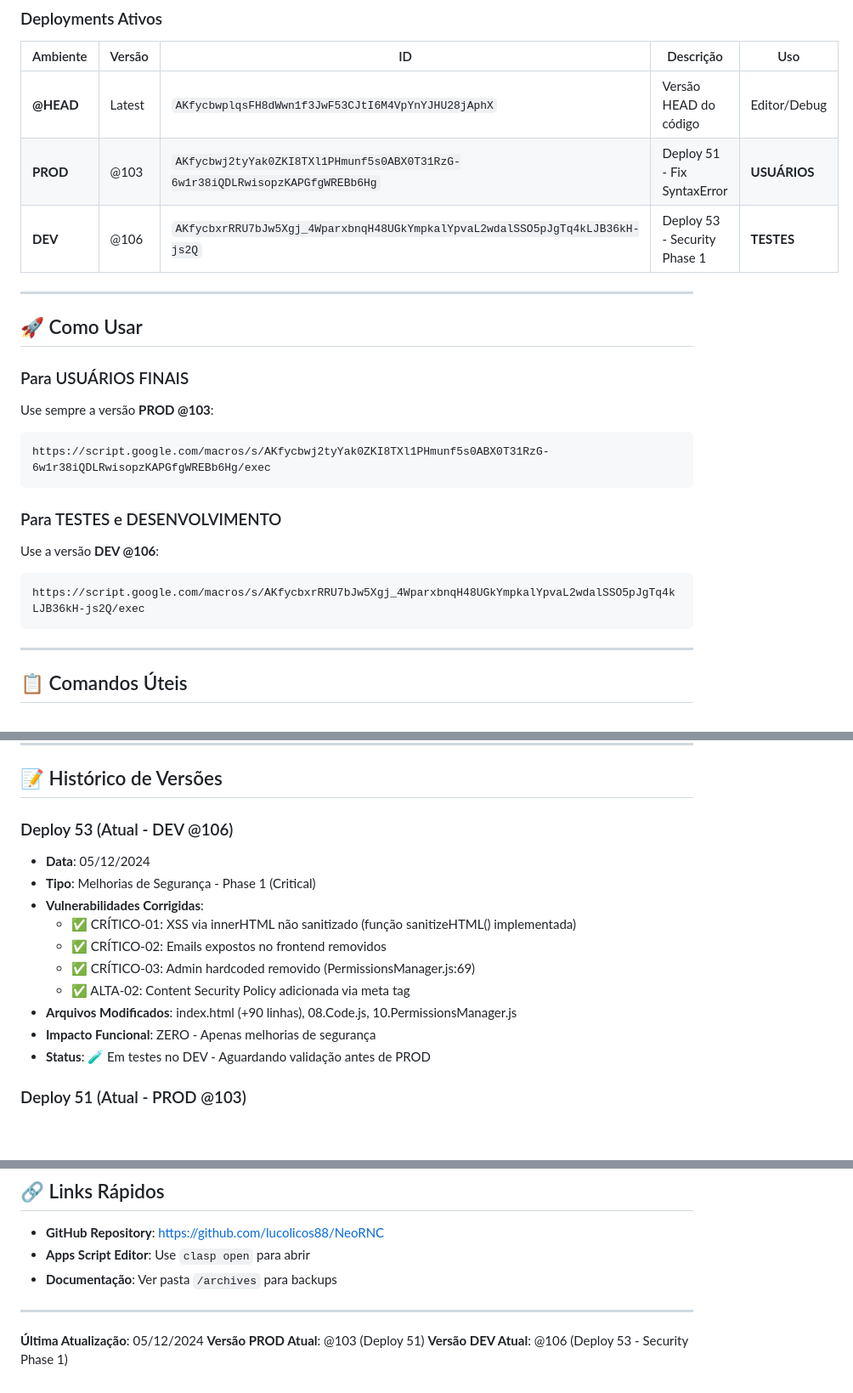
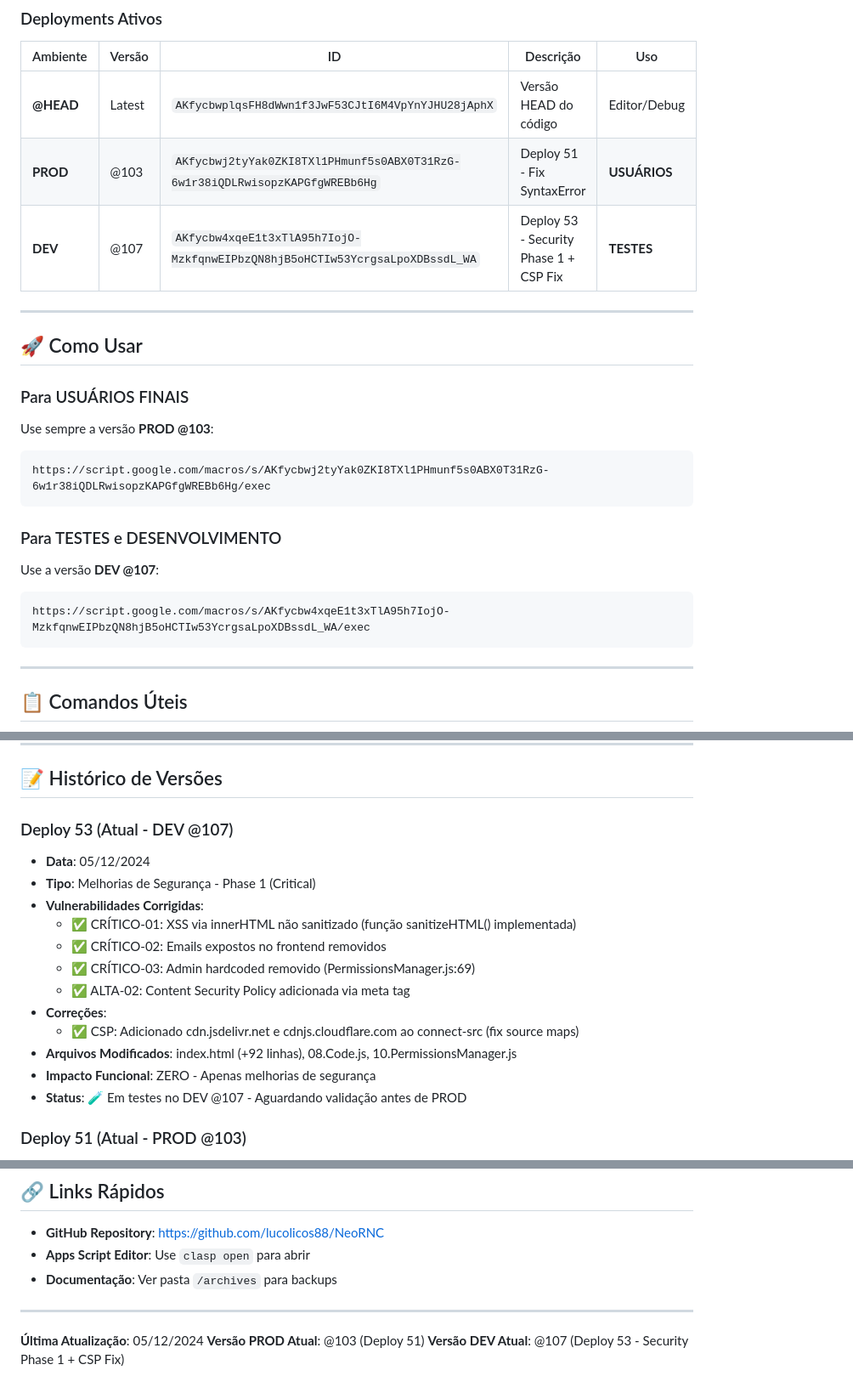
Before and after one commit to lucolicos88/NeoRNC, a Markdown page: DEPLOYMENTS.md, 3 parts joined by grey strips. Shown at 85% size. GitHub-like rendering; blank space fills up the shorter version.

Commit message:
docs: Atualizar DEPLOYMENTS.md para versao DEV @107
Mudancas:
- Atualizar DEV de @106 para @107
- Documentar correcao do CSP (connect-src com CDNs)
- Atualizar URL do ambiente DEV
- Versao @106 arquivada

🤖 Generated with [Claude Code](https://claude.com/claude-code)

Co-Authored-By: Claude <noreply@anthropic.com>

````diff
--- a/DEPLOYMENTS.md
+++ b/DEPLOYMENTS.md
@@ -8,7 +8,7 @@
 |----------|--------|-----|-----------|-----|
 | **@HEAD** | Latest | `AKfycbwplqsFH8dWwn1f3JwF53CJtI6M4VpYnYJHU28jAphX` | Versão HEAD do código | Editor/Debug |
 | **PROD** | @103 | `AKfycbwj2tyYak0ZKI8TXl1PHmunf5s0ABX0T31RzG-6w1r38iQDLRwisopzKAPGfgWREBb6Hg` | Deploy 51 - Fix SyntaxError | **USUÁRIOS** |
-| **DEV** | @106 | `AKfycbxrRRU7bJw5Xgj_4WparxbnqH48UGkYmpkalYpvaL2wdalSSO5pJgTq4kLJB36kH-js2Q` | Deploy 53 - Security Phase 1 | **TESTES** |
+| **DEV** | @107 | `AKfycbw4xqeE1t3xTlA95h7IojO-MzkfqnwEIPbzQN8hjB5oHCTIw53YcrgsaLpoXDBssdL_WA` | Deploy 53 - Security Phase 1 + CSP Fix | **TESTES** |
 
 ---
 
@@ -21,9 +21,9 @@ https://script.google.com/macros/s/AKfycbwj2tyYak0ZKI8TXl1PHmunf5s0ABX0T31RzG-6w
 ```
 
 ### Para TESTES e DESENVOLVIMENTO
-Use a versão **DEV @106**:
+Use a versão **DEV @107**:
 ```
-https://script.google.com/macros/s/AKfycbxrRRU7bJw5Xgj_4WparxbnqH48UGkYmpkalYpvaL2wdalSSO5pJgTq4kLJB36kH-js2Q/exec
+https://script.google.com/macros/s/AKfycbw4xqeE1t3xTlA95h7IojO-MzkfqnwEIPbzQN8hjB5oHCTIw53YcrgsaLpoXDBssdL_WA/exec
 ```
 
 ---
@@ -115,7 +115,7 @@ git push origin main
 
 ## 📝 Histórico de Versões
 
-### Deploy 53 (Atual - DEV @106)
+### Deploy 53 (Atual - DEV @107)
 - **Data**: 05/12/2024
 - **Tipo**: Melhorias de Segurança - Phase 1 (Critical)
 - **Vulnerabilidades Corrigidas**:
@@ -123,9 +123,11 @@ git push origin main
   - ✅ CRÍTICO-02: Emails expostos no frontend removidos
   - ✅ CRÍTICO-03: Admin hardcoded removido (PermissionsManager.js:69)
   - ✅ ALTA-02: Content Security Policy adicionada via meta tag
-- **Arquivos Modificados**: index.html (+90 linhas), 08.Code.js, 10.PermissionsManager.js
+- **Correções**:
+  - ✅ CSP: Adicionado cdn.jsdelivr.net e cdnjs.cloudflare.com ao connect-src (fix source maps)
+- **Arquivos Modificados**: index.html (+92 linhas), 08.Code.js, 10.PermissionsManager.js
 - **Impacto Funcional**: ZERO - Apenas melhorias de segurança
-- **Status**: 🧪 Em testes no DEV - Aguardando validação antes de PROD
+- **Status**: 🧪 Em testes no DEV @107 - Aguardando validação antes de PROD
 
 ### Deploy 51 (Atual - PROD @103)
 - **Data**: 05/12/2024
@@ -156,4 +158,4 @@ git push origin main
 
 **Última Atualização**: 05/12/2024
 **Versão PROD Atual**: @103 (Deploy 51)
-**Versão DEV Atual**: @106 (Deploy 53 - Security Phase 1)
+**Versão DEV Atual**: @107 (Deploy 53 - Security Phase 1 + CSP Fix)
````
